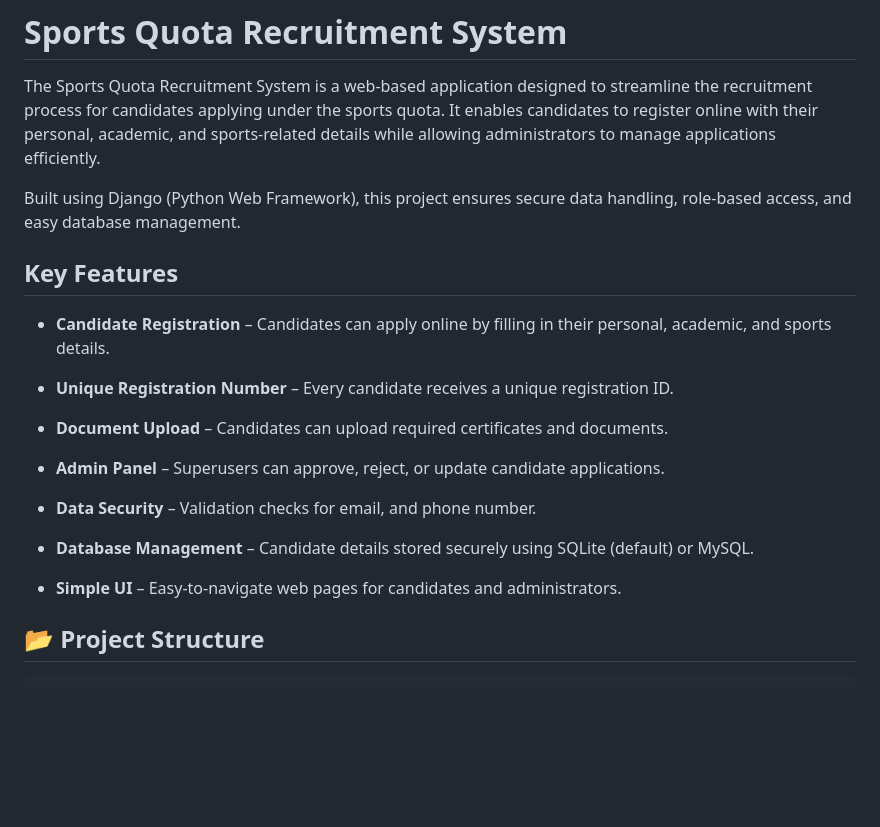
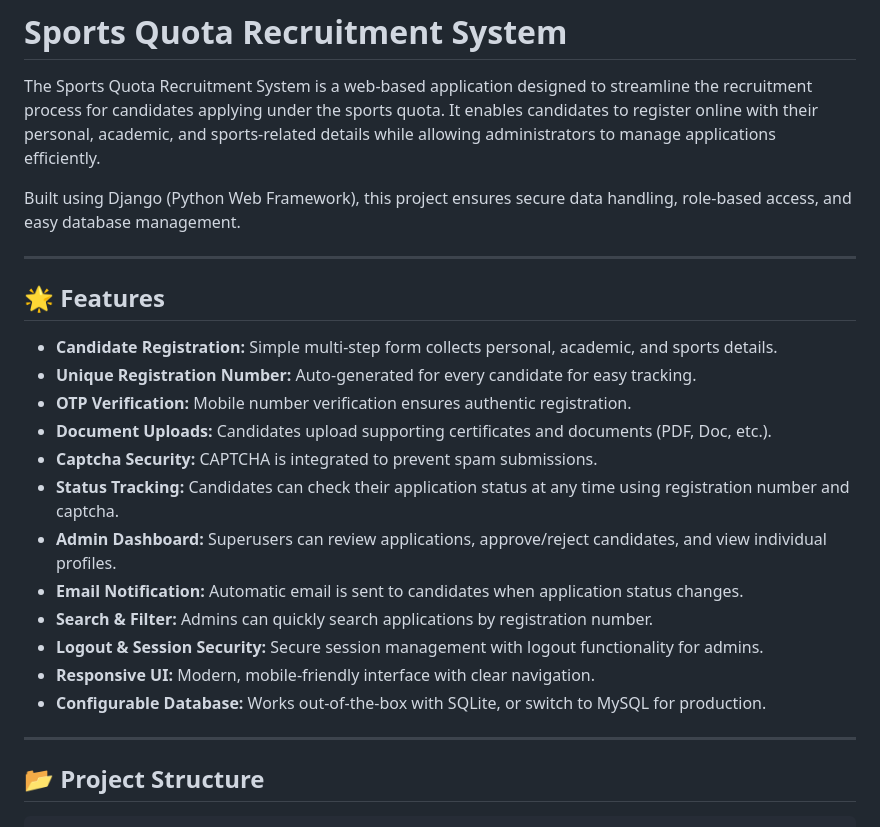
Before and after one commit to deepshikha04yadav/Sports-Quota-Recruitment, a Markdown page: README.md, the part around the change. GitHub-like rendering; blank space fills up the shorter version.

````diff
--- a/README.md
+++ b/README.md
@@ -4,21 +4,24 @@ The Sports Quota Recruitment System is a web-based application designed to strea
 
 Built using Django (Python Web Framework), this project ensures secure data handling, role-based access, and easy database management.
 
-## Key Features
+---
 
-* __Candidate Registration__ – Candidates can apply online by filling in their personal, academic, and sports details.
+## 🌟 Features
 
-* __Unique Registration Number__ – Every candidate receives a unique registration ID.
+- **Candidate Registration:** Simple multi-step form collects personal, academic, and sports details.
+- **Unique Registration Number:** Auto-generated for every candidate for easy tracking.
+- **OTP Verification:** Mobile number verification ensures authentic registration.
+- **Document Uploads:** Candidates upload supporting certificates and documents (PDF, Doc, etc.).
+- **Captcha Security:** CAPTCHA is integrated to prevent spam submissions.
+- **Status Tracking:** Candidates can check their application status at any time using registration number and captcha.
+- **Admin Dashboard:** Superusers can review applications, approve/reject candidates, and view individual profiles.
+- **Email Notification:** Automatic email is sent to candidates when application status changes.
+- **Search & Filter:** Admins can quickly search applications by registration number.
+- **Logout & Session Security:** Secure session management with logout functionality for admins.
+- **Responsive UI:** Modern, mobile-friendly interface with clear navigation.
+- **Configurable Database:** Works out-of-the-box with SQLite, or switch to MySQL for production.
 
-* __Document Upload__ – Candidates can upload required certificates and documents.
-
-* __Admin Panel__ – Superusers can approve, reject, or update candidate applications.
-
-* __Data Security__ – Validation checks for email, and phone number.
-
-* __Database Management__ – Candidate details stored securely using SQLite (default) or MySQL.
-
-* __Simple UI__ – Easy-to-navigate web pages for candidates and administrators.
+---
 
 ## 📂 Project Structure
 ```
````
